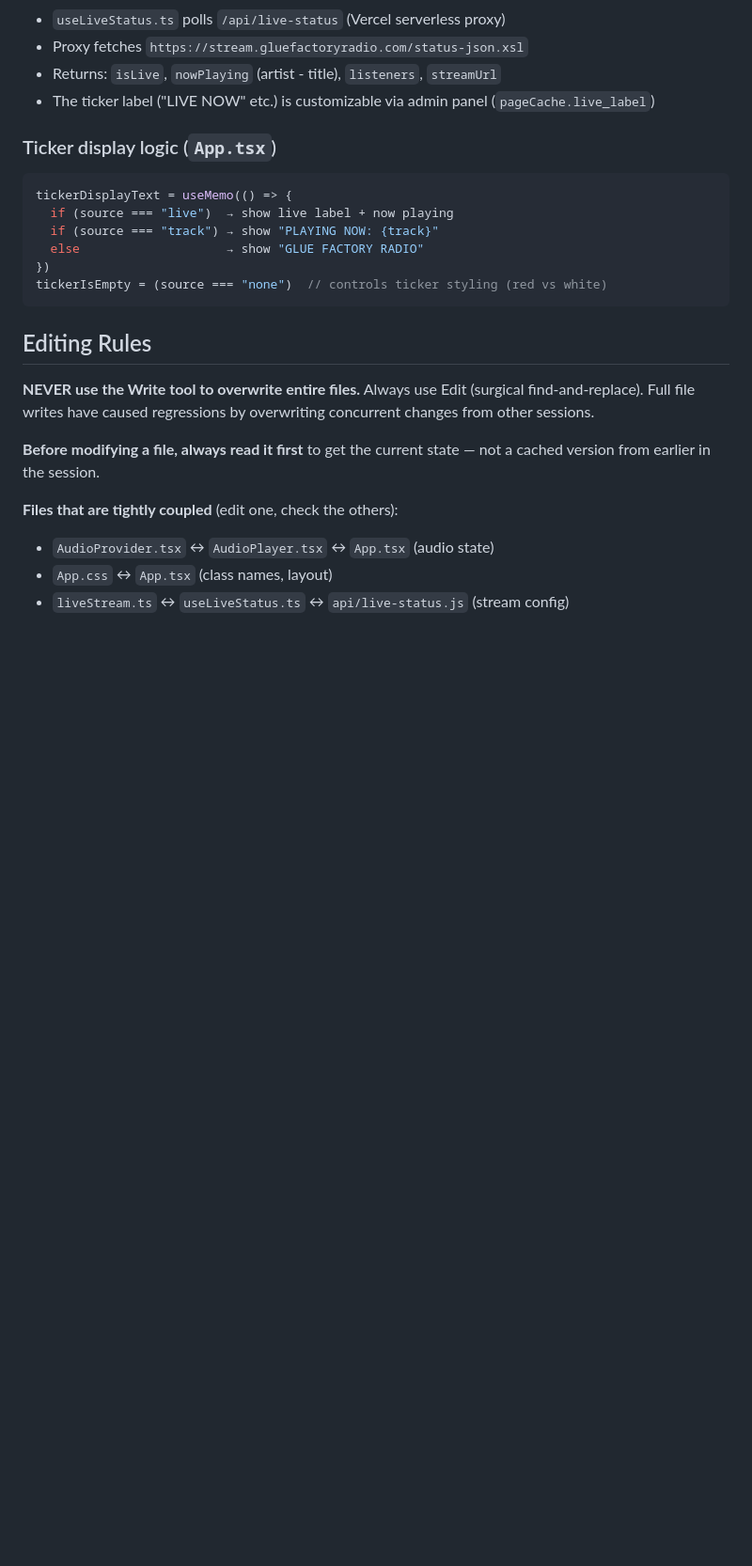
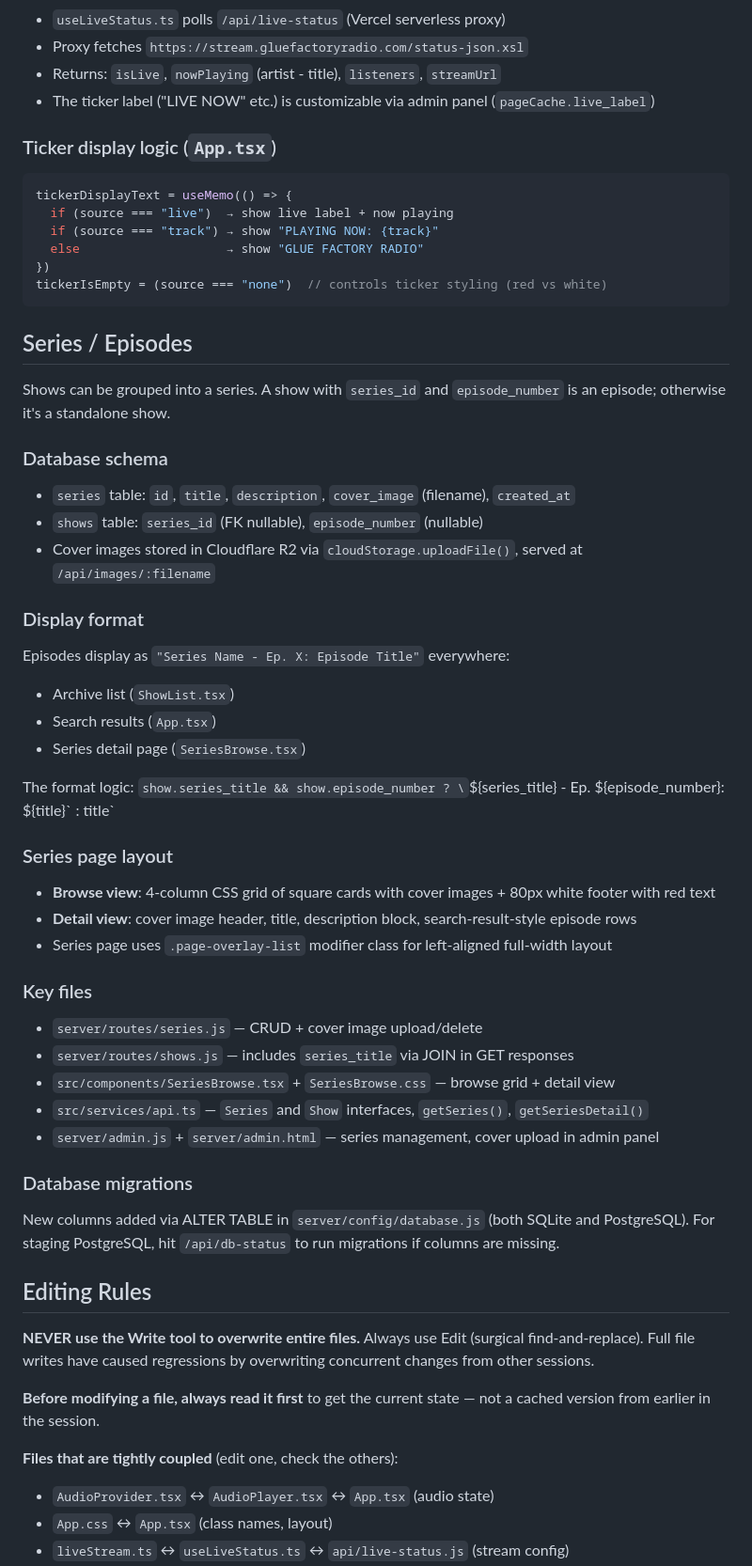
Before and after one commit to andrewbenmiller/glue-factory-radio, a Markdown page: CLAUDE.md, the part around one of its changes. Shown at 94% size. Drawn GitHub-style; blank space fills up the shorter version.

Commit message:
Update CLAUDE.md with staging environment and series architecture
Co-Authored-By: Claude Opus 4.6 <noreply@anthropic.com>

````diff
--- a/CLAUDE.md
+++ b/CLAUDE.md
@@ -103,6 +115,44 @@ tickerDisplayText = useMemo(() => {
 tickerIsEmpty = (source === "none")  // controls ticker styling (red vs white)
 ```
 
+## Series / Episodes
+
+Shows can be grouped into a series. A show with `series_id` and `episode_number` is an episode; otherwise it's a standalone show.
+
+### Database schema
+
+- `series` table: `id`, `title`, `description`, `cover_image` (filename), `created_at`
+- `shows` table: `series_id` (FK nullable), `episode_number` (nullable)
+- Cover images stored in Cloudflare R2 via `cloudStorage.uploadFile()`, served at `/api/images/:filename`
+
+### Display format
+
+Episodes display as `"Series Name - Ep. X: Episode Title"` everywhere:
+- Archive list (`ShowList.tsx`)
+- Search results (`App.tsx`)
+- Series detail page (`SeriesBrowse.tsx`)
+
+The format logic: `show.series_title && show.episode_number ? \`${series_title} - Ep. ${episode_number}: ${title}\` : title`
+
+### Series page layout
+
+- **Browse view**: 4-column CSS grid of square cards with cover images + 80px white footer with red text
+- **Detail view**: cover image header, title, description block, search-result-style episode rows
+- Series page uses `.page-overlay-list` modifier class for left-aligned full-width layout
+
+### Key files
+
+- `server/routes/series.js` — CRUD + cover image upload/delete
+- `server/routes/shows.js` — includes `series_title` via JOIN in GET responses
+- `src/components/SeriesBrowse.tsx` + `SeriesBrowse.css` — browse grid + detail view
+- `src/services/api.ts` — `Series` and `Show` interfaces, `getSeries()`, `getSeriesDetail()`
+- `server/admin.js` + `server/admin.html` — series management, cover upload in admin panel
+
+### Database migrations
+
+New columns added via ALTER TABLE in `server/config/database.js` (both SQLite and PostgreSQL).
+For staging PostgreSQL, hit `/api/db-status` to run migrations if columns are missing.
+
 ## Editing Rules
 
 **NEVER use the Write tool to overwrite entire files.** Always use Edit (surgical find-and-replace). Full file writes have caused regressions by overwriting concurrent changes from other sessions.
````
Also changed, not shown: other parts of CLAUDE.md (+14 -0 lines).
